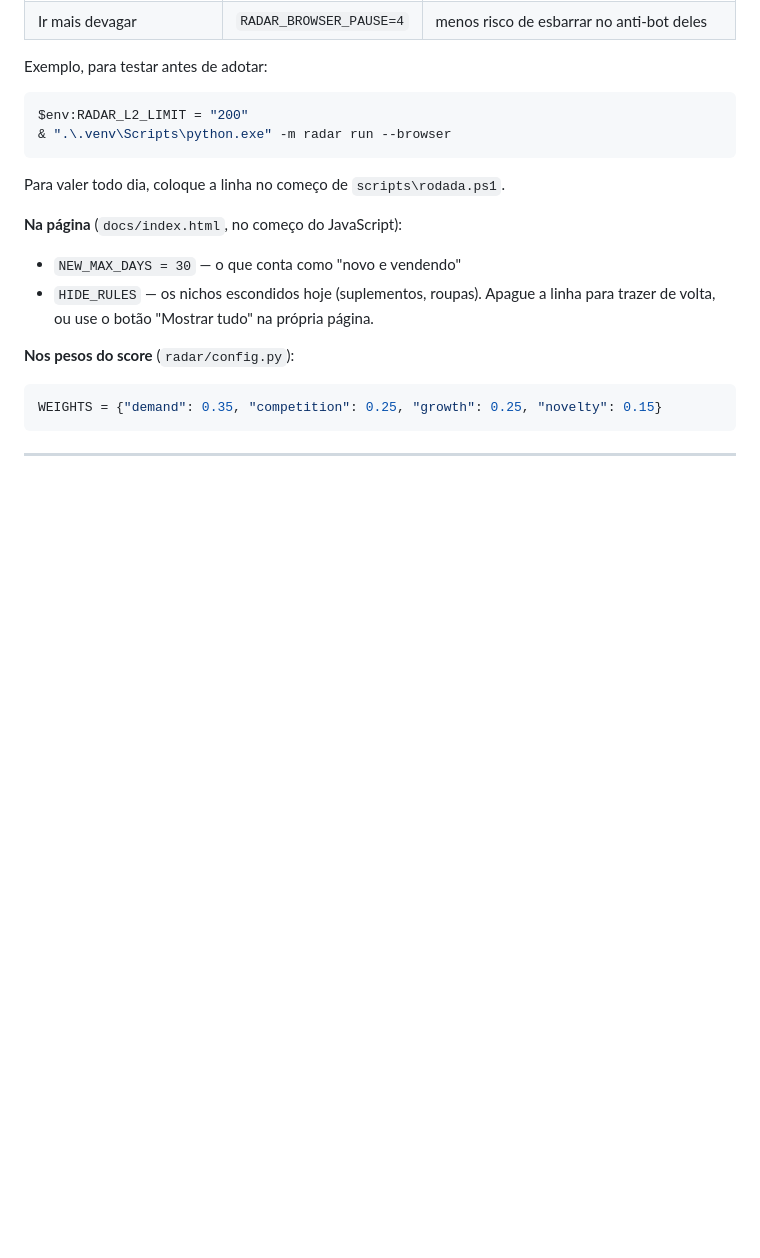
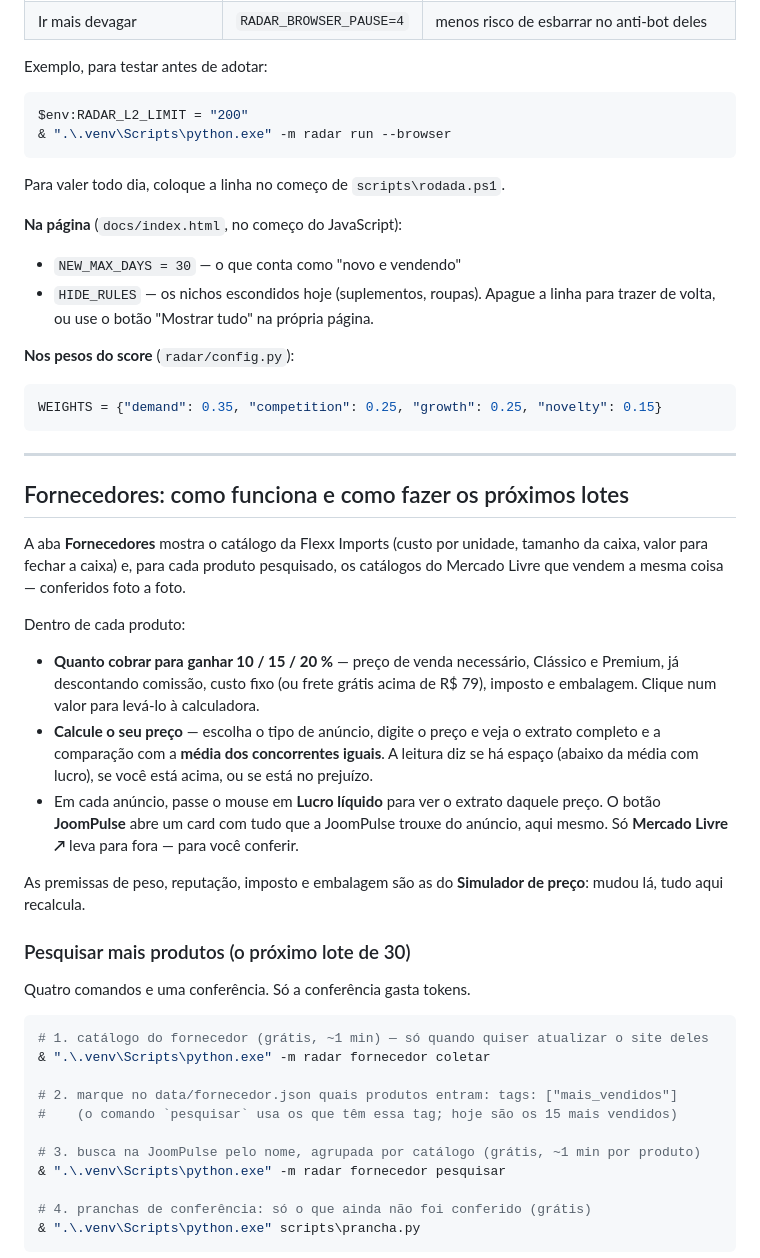
Before and after one commit to blueballecommerce/radar-safira, a Markdown page: GUIA.md, the part around one of its changes. Rendered like a GitHub page; blank space fills up the shorter version.

Commit message:
guia: fluxo de fornecedores e proximos lotes
Co-Authored-By: Claude Fable 5.1 <noreply@anthropic.com>

````diff
--- a/GUIA.md
+++ b/GUIA.md
@@ -141,3 +141,42 @@ WEIGHTS = {"demand": 0.35, "competition": 0.25, "growth": 0.25, "novelty": 0.15}
 
 ---
 
+## Fornecedores: como funciona e como fazer os próximos lotes
+
+A aba **Fornecedores** mostra o catálogo da Flexx Imports (custo por unidade, tamanho
+da caixa, valor para fechar a caixa) e, para cada produto pesquisado, os catálogos do
+Mercado Livre que vendem a mesma coisa — conferidos foto a foto.
+
+Dentro de cada produto:
+
+- **Quanto cobrar para ganhar 10 / 15 / 20 %** — preço de venda necessário, Clássico e
+  Premium, já descontando comissão, custo fixo (ou frete grátis acima de R$ 79),
+  imposto e embalagem. Clique num valor para levá-lo à calculadora.
+- **Calcule o seu preço** — escolha o tipo de anúncio, digite o preço e veja o extrato
+  completo e a comparação com a **média dos concorrentes iguais**. A leitura diz se há
+  espaço (abaixo da média com lucro), se você está acima, ou se está no prejuízo.
+- Em cada anúncio, passe o mouse em **Lucro líquido** para ver o extrato daquele preço.
+  O botão **JoomPulse** abre um card com tudo que a JoomPulse trouxe do anúncio, aqui
+  mesmo. Só **Mercado Livre ↗** leva para fora — para você conferir.
+
+As premissas de peso, reputação, imposto e embalagem são as do **Simulador de preço**:
+mudou lá, tudo aqui recalcula.
+
+### Pesquisar mais produtos (o próximo lote de 30)
+
+Quatro comandos e uma conferência. Só a conferência gasta tokens.
+
+```powershell
+# 1. catálogo do fornecedor (grátis, ~1 min) — só quando quiser atualizar o site deles
+& ".\.venv\Scripts\python.exe" -m radar fornecedor coletar
+
+# 2. marque no data/fornecedor.json quais produtos entram: tags: ["mais_vendidos"]
+#    (o comando `pesquisar` usa os que têm essa tag; hoje são os 15 mais vendidos)
+
+# 3. busca na JoomPulse pelo nome, agrupada por catálogo (grátis, ~1 min por produto)
+& ".\.venv\Scripts\python.exe" -m radar fornecedor pesquisar
+
+# 4. pranchas de conferência: só o que ainda não foi conferido (grátis)
+& ".\.venv\Scripts\python.exe" scripts\prancha.py
+```
+
````
Also changed, not shown: other parts of GUIA.md (+9 -0 lines).
